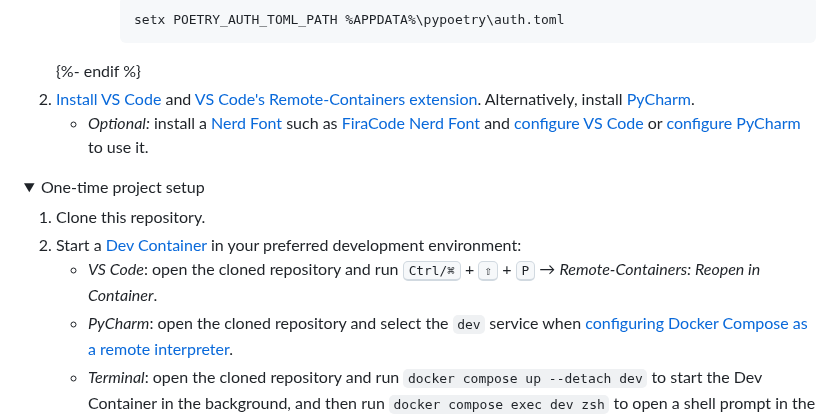
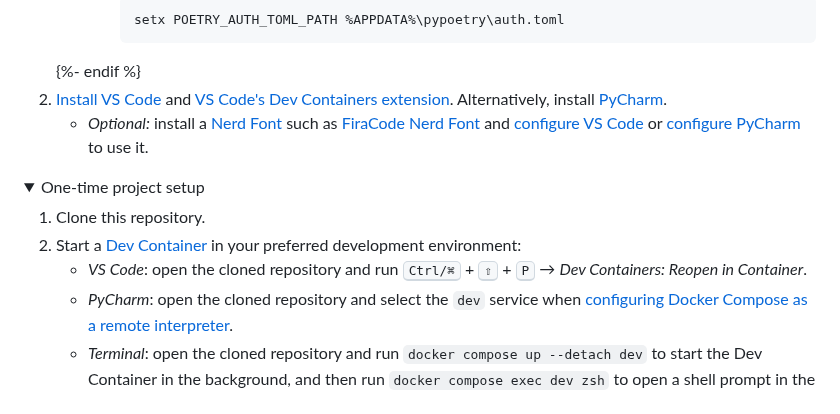
Before and after one commit to superlinear-ai/poetry-cookiecutter, a Markdown page: {{ cookiecutter.__package_name_kebab_case }}/README.md, the part around the change. GitHub-like rendering; folded sections open.

````diff
--- a/{{ cookiecutter.__package_name_kebab_case }}/README.md
+++ b/{{ cookiecutter.__package_name_kebab_case }}/README.md
@@ -89,7 +89,7 @@ To serve this app, run `docker compose up app` and open [localhost:8000](http://
             setx POETRY_AUTH_TOML_PATH %APPDATA%\pypoetry\auth.toml
             ```
     {%- endif %}
-1. [Install VS Code](https://code.visualstudio.com/) and [VS Code's Remote-Containers extension](https://marketplace.visualstudio.com/items?itemName=ms-vscode-remote.remote-containers). Alternatively, install [PyCharm](https://www.jetbrains.com/pycharm/download/).
+1. [Install VS Code](https://code.visualstudio.com/) and [VS Code's Dev Containers extension](https://marketplace.visualstudio.com/items?itemName=ms-vscode-remote.remote-containers). Alternatively, install [PyCharm](https://www.jetbrains.com/pycharm/download/).
     - _Optional:_ install a [Nerd Font](https://www.nerdfonts.com/font-downloads) such as [FiraCode Nerd Font](https://github.com/ryanoasis/nerd-fonts/tree/master/patched-fonts/FiraCode) and [configure VS Code](https://github.com/tonsky/FiraCode/wiki/VS-Code-Instructions) or [configure PyCharm](https://github.com/tonsky/FiraCode/wiki/Intellij-products-instructions) to use it.
 
 </details>
@@ -98,8 +98,8 @@ To serve this app, run `docker compose up app` and open [localhost:8000](http://
 <summary>One-time project setup</summary>
 
 1. Clone this repository.
-2. Start a [Dev Container](https://code.visualstudio.com/docs/remote/containers) in your preferred development environment:
-    - _VS Code_: open the cloned repository and run <kbd>Ctrl/⌘</kbd> + <kbd>⇧</kbd> + <kbd>P</kbd> → _Remote-Containers: Reopen in Container_.
+2. Start a [Dev Container](https://code.visualstudio.com/docs/devcontainers/containers) in your preferred development environment:
+    - _VS Code_: open the cloned repository and run <kbd>Ctrl/⌘</kbd> + <kbd>⇧</kbd> + <kbd>P</kbd> → _Dev Containers: Reopen in Container_.
     - _PyCharm_: open the cloned repository and select the `dev` service when [configuring Docker Compose as a remote interpreter](https://www.jetbrains.com/help/pycharm/using-docker-compose-as-a-remote-interpreter.html#docker-compose-remote).
     - _Terminal_: open the cloned repository and run `docker compose up --detach dev` to start the Dev Container in the background, and then run `docker compose exec dev zsh` to open a shell prompt in the Dev Container.
 
````
Also changed, not shown: README.md (+2 -2 lines).
